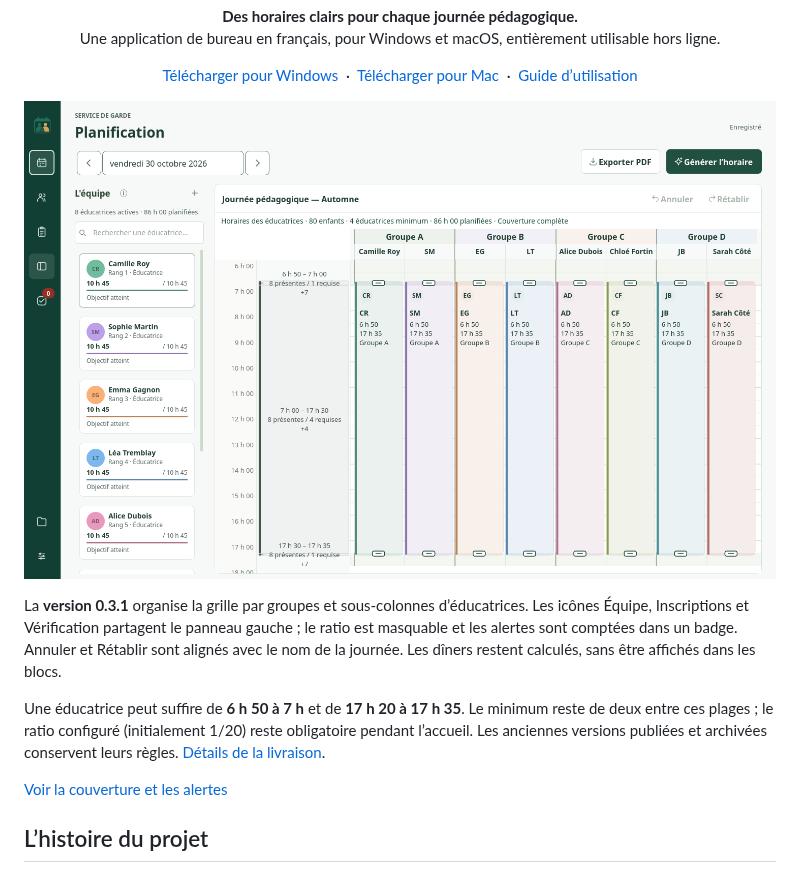
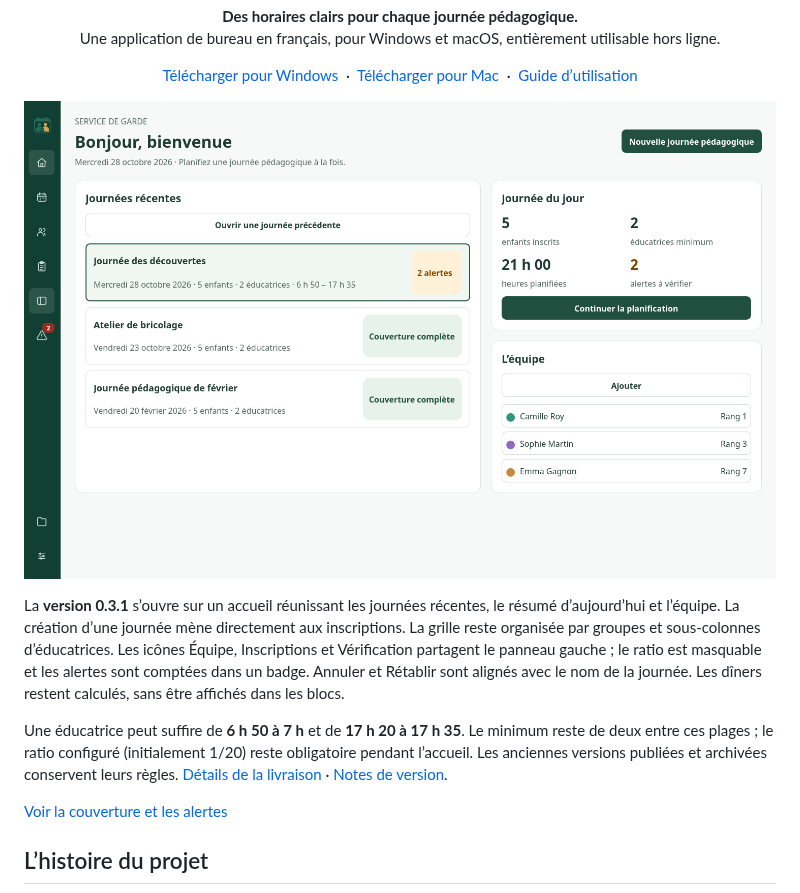
Before and after one commit to GraphicShack/Planificateur-Service-de-garde, a Markdown page: README.md, the part around the change. GitHub-like rendering; pictures changed too: docs/apercu-interface.png.

Commit message:
Accueil 05 — Documenter l’utilisation, les hypothèses et l’aperçu réel

```diff
--- a/README.md
+++ b/README.md
@@ -21,9 +21,9 @@
 
 ![Aperçu du planificateur avec des données fictives](docs/apercu-interface.png)
 
-La **version 0.3.1** organise la grille par groupes et sous-colonnes d’éducatrices. Les icônes Équipe, Inscriptions et Vérification partagent le panneau gauche ; le ratio est masquable et les alertes sont comptées dans un badge. Annuler et Rétablir sont alignés avec le nom de la journée. Les dîners restent calculés, sans être affichés dans les blocs.
+La **version 0.3.1** s’ouvre sur un accueil réunissant les journées récentes, le résumé d’aujourd’hui et l’équipe. La création d’une journée mène directement aux inscriptions. La grille reste organisée par groupes et sous-colonnes d’éducatrices. Les icônes Équipe, Inscriptions et Vérification partagent le panneau gauche ; le ratio est masquable et les alertes sont comptées dans un badge. Annuler et Rétablir sont alignés avec le nom de la journée. Les dîners restent calculés, sans être affichés dans les blocs.
 
-Une éducatrice peut suffire de **6 h 50 à 7 h** et de **17 h 20 à 17 h 35**. Le minimum reste de deux entre ces plages ; le ratio configuré (initialement 1/20) reste obligatoire pendant l’accueil. Les anciennes versions publiées et archivées conservent leurs règles. [Détails de la livraison](docs/LIVRAISON_0_3_1.md).
+Une éducatrice peut suffire de **6 h 50 à 7 h** et de **17 h 20 à 17 h 35**. Le minimum reste de deux entre ces plages ; le ratio configuré (initialement 1/20) reste obligatoire pendant l’accueil. Les anciennes versions publiées et archivées conservent leurs règles. [Détails de la livraison](docs/LIVRAISON_0_3_1.md) · [Notes de version](CHANGELOG.md).
 
 [Voir la couverture et les alertes](docs/couverture-journee.png)
 
```
Also changed, not shown: docs/GUIDE.md (+32 -0 lines), docs/LIVRAISON_0_3_1.md (+26 -0 lines), docs/accueil.png (added).
